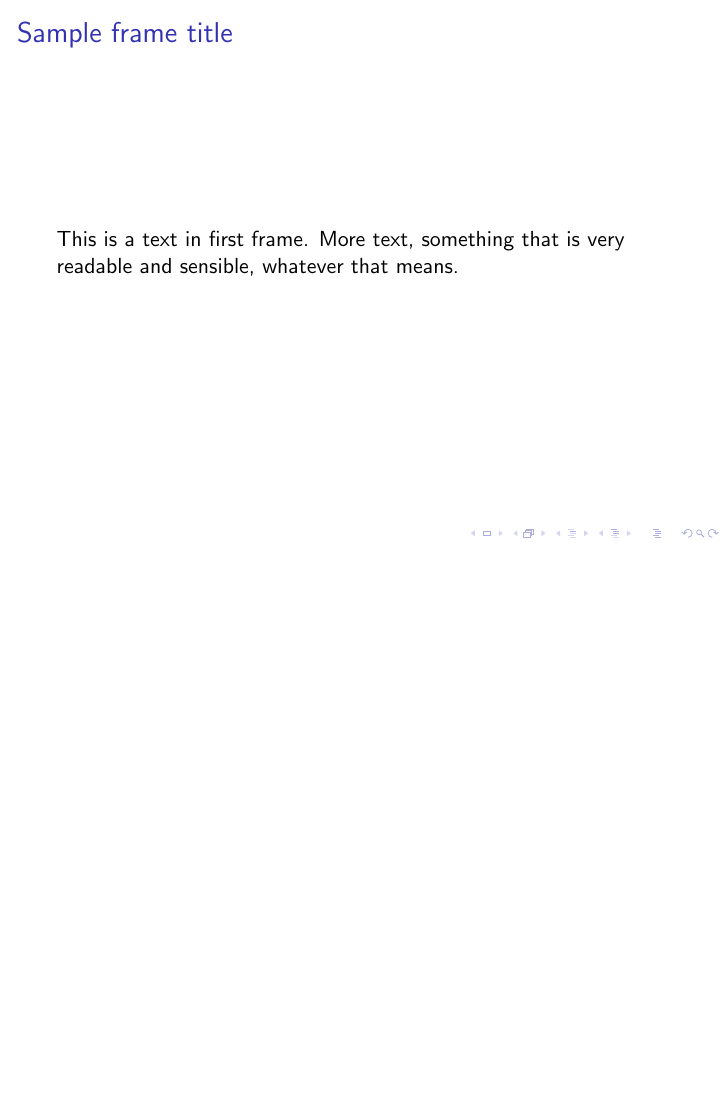
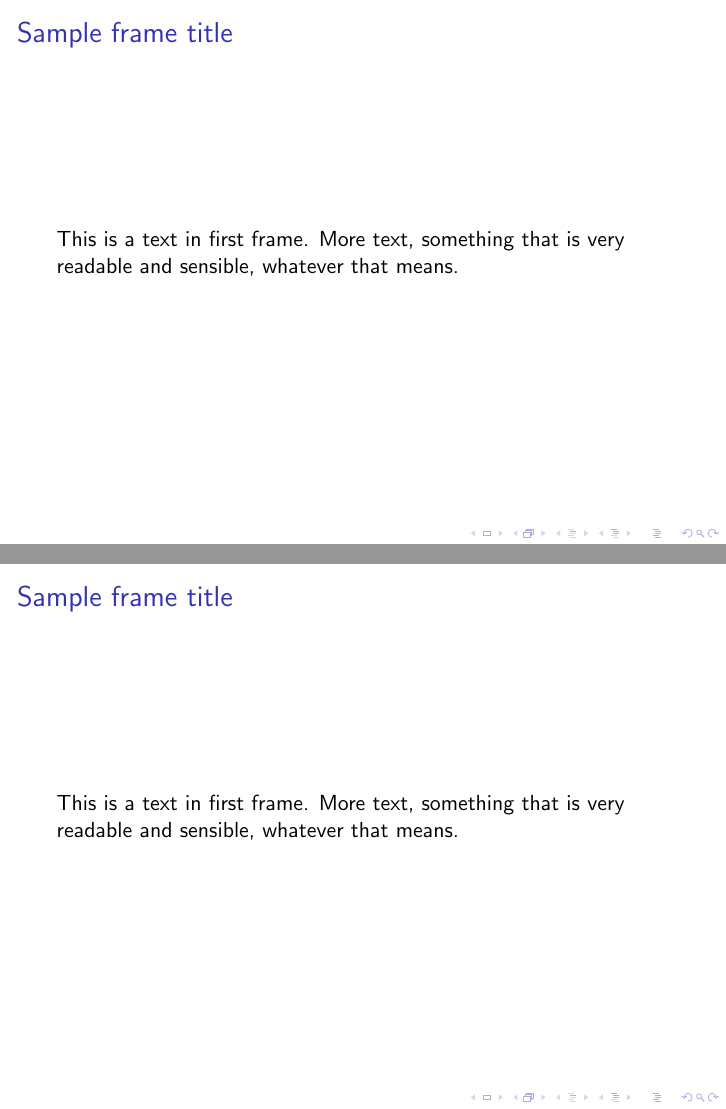
Before and after one commit to dusekdan/Implementace-tematu-kyberneticke-bezpecnosti-do-vyuky-predmetu-Informatika-a-vypocetni-technika, LaTeX slides (IdentityTheftSlides/xdusek21-IdentityTheft.tex): the whole page before the commit and pages 1 and 2 of 3 after it, the two joined at a grey line, the shorter picture padded with empty space. Compiled offline with pdfLaTeX.

Commit message:
Autosave

```diff
--- a/IdentityTheftSlides/xdusek21-IdentityTheft.tex
+++ b/IdentityTheftSlides/xdusek21-IdentityTheft.tex
@@ -14,5 +14,17 @@
 	This is a text in first frame. More text, something that is very readable and sensible, whatever that means.
 	\end{frame}
 
+	\begin{frame}
+	\frametitle{Sample frame title}
+	This is a text in first frame. More text, something that is very readable and sensible, whatever that means.
+	\end{frame}
 
-\end{document}
+	\begin{frame}
+	\frametitle{Sample frame title}
+	This is a text in first frame. More text, something that is very readable and sensible, whatever that means.
+	\end{frame}
+
+
+\end{document} \grid
+\grid
+\grid
```
Also changed, not shown: IdentityTheftSlides/xdusek21-IdentityTheft.pdf, xdusek21.pdf.
